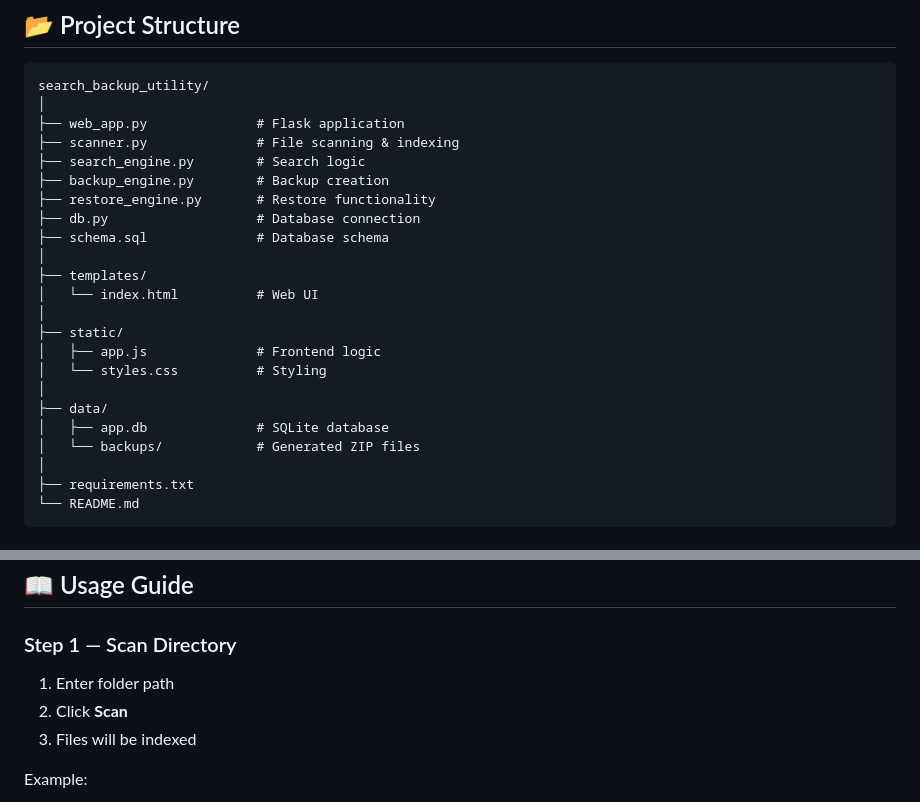
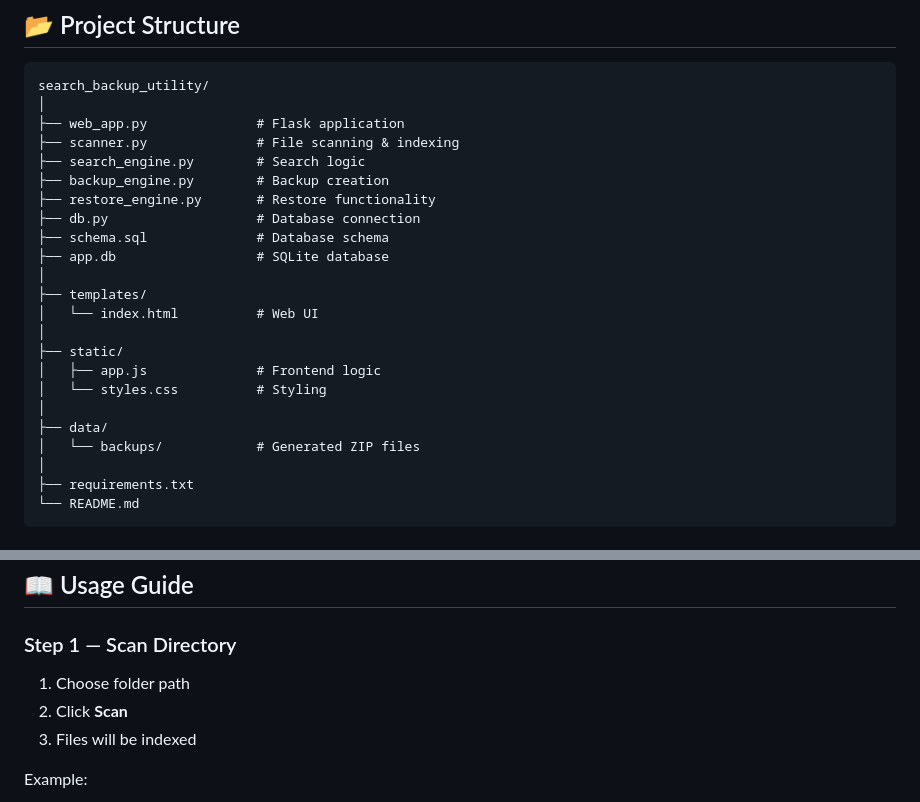
Before and after one commit to kkrishpinjani/search-and-backup-utility-system, a Markdown page: README.md, 2 parts joined by grey strips. GitHub-like rendering.

```diff
--- a/README.md
+++ b/README.md
@@ -136,6 +136,7 @@ search_backup_utility/
 ├── restore_engine.py       # Restore functionality
 ├── db.py                   # Database connection
 ├── schema.sql              # Database schema
+├── app.db                  # SQLite database
 │
 ├── templates/
 │   └── index.html          # Web UI
@@ -145,7 +146,6 @@ search_backup_utility/
 │   └── styles.css          # Styling
 │
 ├── data/
-│   ├── app.db              # SQLite database
 │   └── backups/            # Generated ZIP files
 │
 ├── requirements.txt
@@ -210,7 +210,7 @@ http://127.0.0.1:5000
 
 ### Step 1 — Scan Directory
 
-1. Enter folder path
+1. Choose folder path
 2. Click **Scan**
 3. Files will be indexed
 
```
